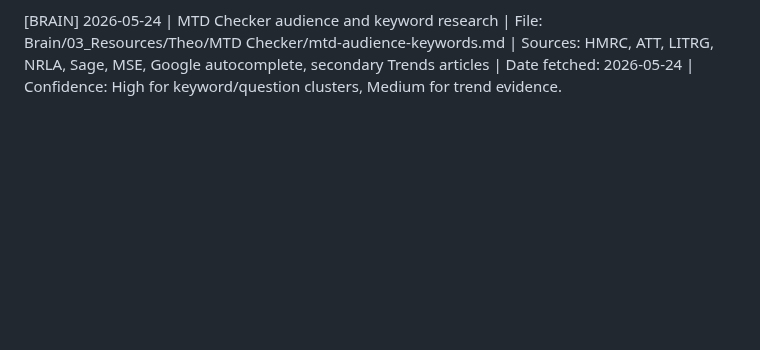
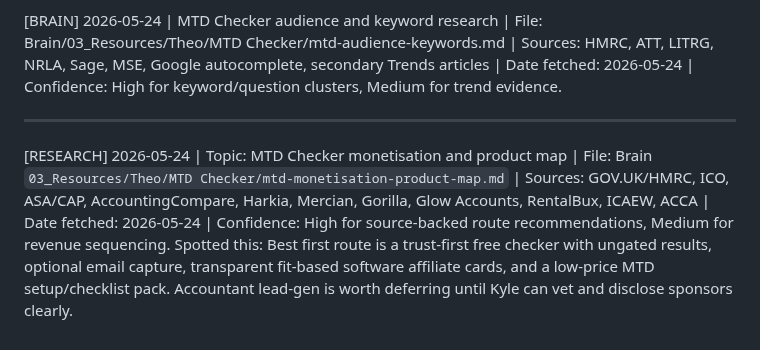
Before and after one commit to KythornAi/Theo, a Markdown page: HERMES_INBOX.md, the part around the change. Drawn GitHub-style; blank space fills up the shorter version.

Commit message:
research: MTD monetisation product map 2026-05-24

```diff
--- a/HERMES_INBOX.md
+++ b/HERMES_INBOX.md
@@ -294,3 +294,7 @@ Spotted this: Most private MTD checkers are lead funnels. The exploitable gap is
 Spotted this: Sage looks like the best first application because it has UK/Ireland targeting, public £30 CPA and 30-day cookie. Coconut is the most MTD-specific but only shows 10% and needs terms confirmed. FreeAgent is not a useful cash affiliate route from public sources, only a subscriber discount referral scheme.
 
 [BRAIN] 2026-05-24 | MTD Checker audience and keyword research | File: Brain/03_Resources/Theo/MTD Checker/mtd-audience-keywords.md | Sources: HMRC, ATT, LITRG, NRLA, Sage, MSE, Google autocomplete, secondary Trends articles | Date fetched: 2026-05-24 | Confidence: High for keyword/question clusters, Medium for trend evidence.
+
+---
+[RESEARCH] 2026-05-24 | Topic: MTD Checker monetisation and product map | File: Brain `03_Resources/Theo/MTD Checker/mtd-monetisation-product-map.md` | Sources: GOV.UK/HMRC, ICO, ASA/CAP, AccountingCompare, Harkia, Mercian, Gorilla, Glow Accounts, RentalBux, ICAEW, ACCA | Date fetched: 2026-05-24 | Confidence: High for source-backed route recommendations, Medium for revenue sequencing.
+Spotted this: Best first route is a trust-first free checker with ungated results, optional email capture, transparent fit-based software affiliate cards, and a low-price MTD setup/checklist pack. Accountant lead-gen is worth deferring until Kyle can vet and disclose sponsors clearly.
```
Also changed, not shown: THEO_RUNLOG.md (+1 -0 lines).
